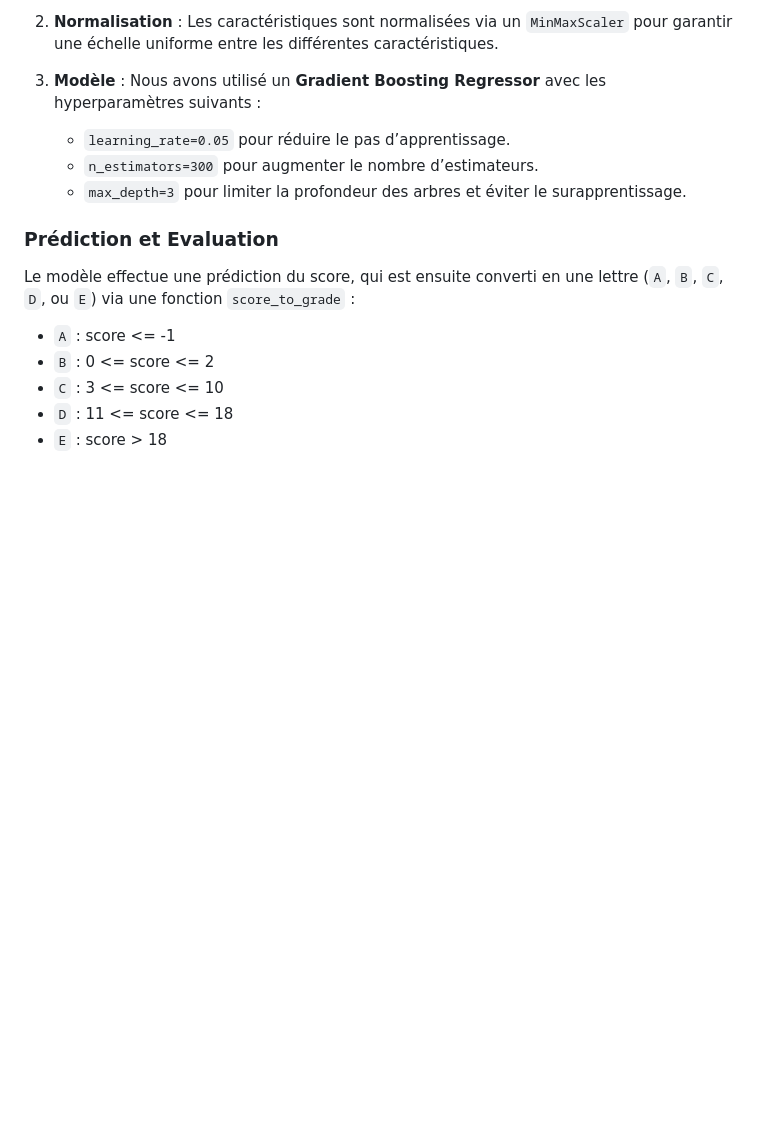
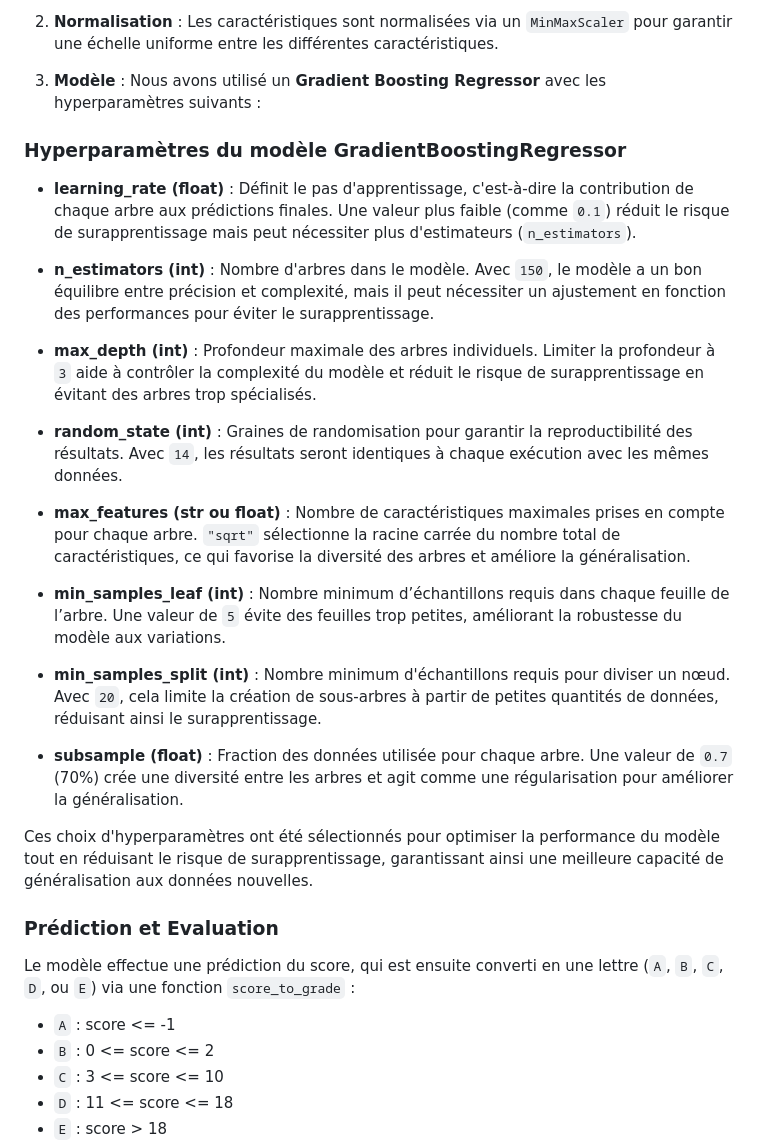
Before and after one commit to ArthurRoyer/OpenFoodFacts_Analysis, a Markdown page: README.md, the part around the change. Drawn GitHub-style; blank space fills up the shorter version.

Commit message:
Update README.md
Changement des hyper paramètres

```diff
--- a/README.md
+++ b/README.md
@@ -60,9 +60,26 @@ Le modèle utilisé pour la prédiction est un **Gradient Boosting Regressor**,
 2. **Normalisation** : Les caractéristiques sont normalisées via un `MinMaxScaler` pour garantir une échelle uniforme entre les différentes caractéristiques.
 
 3. **Modèle** : Nous avons utilisé un **Gradient Boosting Regressor** avec les hyperparamètres suivants :
-   - `learning_rate=0.05` pour réduire le pas d’apprentissage.
-   - `n_estimators=300` pour augmenter le nombre d’estimateurs.
-   - `max_depth=3` pour limiter la profondeur des arbres et éviter le surapprentissage.
+### Hyperparamètres du modèle GradientBoostingRegressor
+
+- **learning_rate (float)** : Définit le pas d'apprentissage, c'est-à-dire la contribution de chaque arbre aux prédictions finales. Une valeur plus faible (comme `0.1`) réduit le risque de surapprentissage mais peut nécessiter plus d'estimateurs (`n_estimators`).
+
+- **n_estimators (int)** : Nombre d'arbres dans le modèle. Avec `150`, le modèle a un bon équilibre entre précision et complexité, mais il peut nécessiter un ajustement en fonction des performances pour éviter le surapprentissage.
+
+- **max_depth (int)** : Profondeur maximale des arbres individuels. Limiter la profondeur à `3` aide à contrôler la complexité du modèle et réduit le risque de surapprentissage en évitant des arbres trop spécialisés.
+
+- **random_state (int)** : Graines de randomisation pour garantir la reproductibilité des résultats. Avec `14`, les résultats seront identiques à chaque exécution avec les mêmes données.
+
+- **max_features (str ou float)** : Nombre de caractéristiques maximales prises en compte pour chaque arbre. `"sqrt"` sélectionne la racine carrée du nombre total de caractéristiques, ce qui favorise la diversité des arbres et améliore la généralisation.
+
+- **min_samples_leaf (int)** : Nombre minimum d’échantillons requis dans chaque feuille de l’arbre. Une valeur de `5` évite des feuilles trop petites, améliorant la robustesse du modèle aux variations.
+
+- **min_samples_split (int)** : Nombre minimum d'échantillons requis pour diviser un nœud. Avec `20`, cela limite la création de sous-arbres à partir de petites quantités de données, réduisant ainsi le surapprentissage.
+
+- **subsample (float)** : Fraction des données utilisée pour chaque arbre. Une valeur de `0.7` (70%) crée une diversité entre les arbres et agit comme une régularisation pour améliorer la généralisation.
+
+Ces choix d'hyperparamètres ont été sélectionnés pour optimiser la performance du modèle tout en réduisant le risque de surapprentissage, garantissant ainsi une meilleure capacité de généralisation aux données nouvelles.
+
 
 ### Prédiction et Evaluation
 
```
